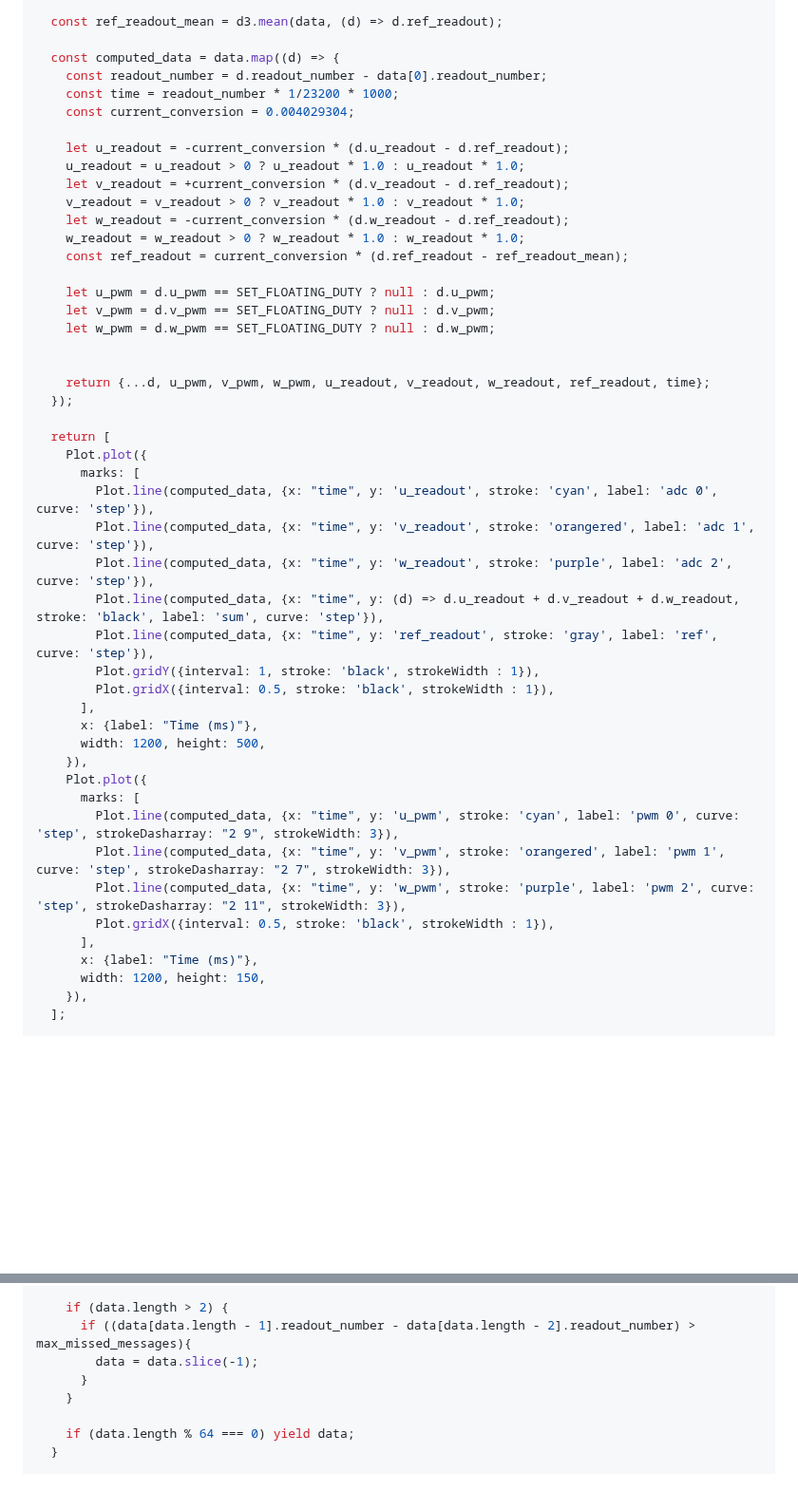
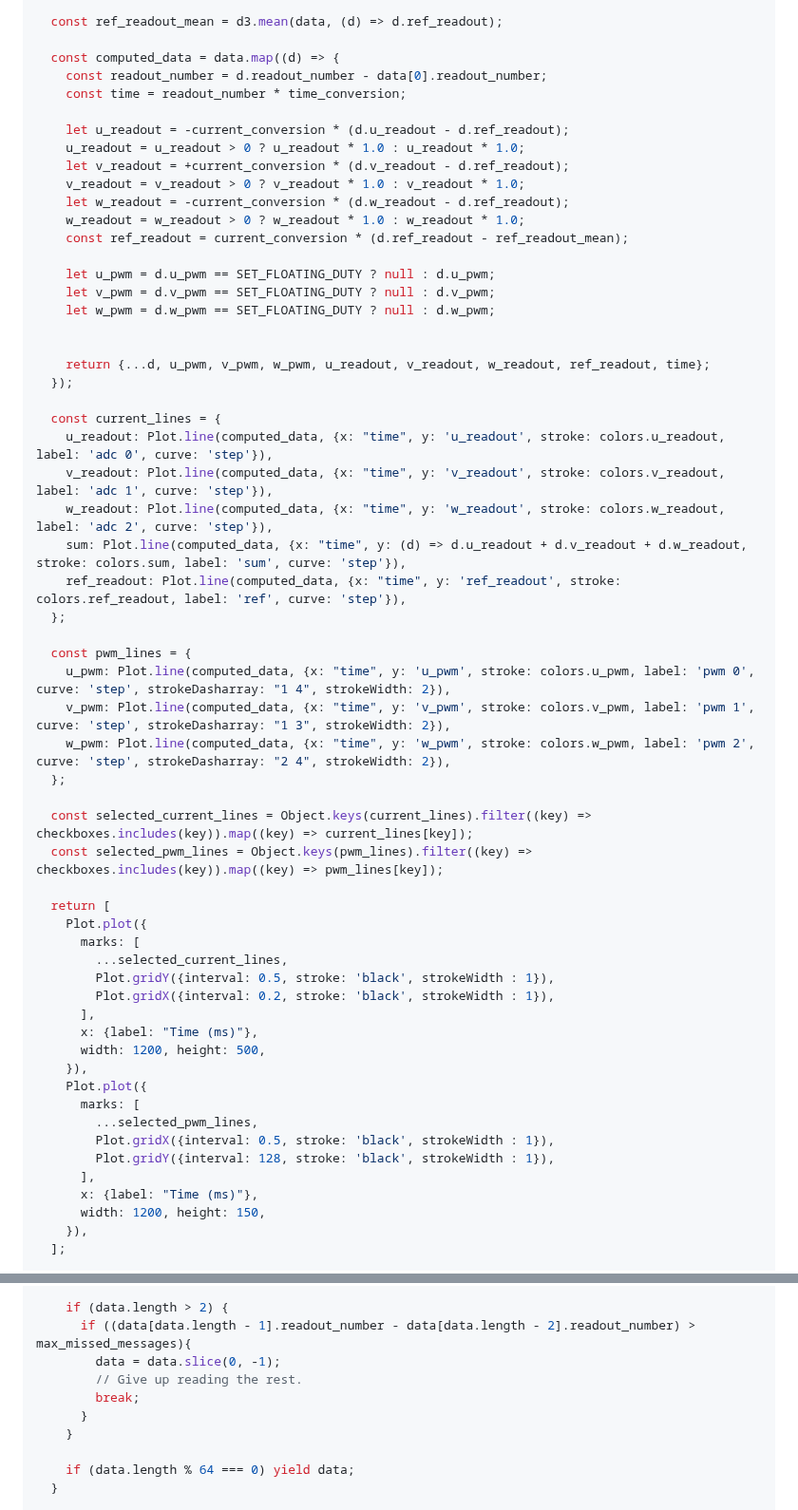
Before and after one commit to csiz/hex-single-motor-mini-drive, a Markdown page: motor-sim/src/motor_monitor.md, 2 parts joined by grey strips. Shown at 95% size. Drawn GitHub-style; blank space fills up the shorter version.

```diff
--- a/motor-sim/src/motor_monitor.md
+++ b/motor-sim/src/motor_monitor.md
@@ -96,8 +129,7 @@ const currents_plots = function(){
 
   const computed_data = data.map((d) => {
     const readout_number = d.readout_number - data[0].readout_number;
-    const time = readout_number * 1/23200 * 1000;
-    const current_conversion = 0.004029304;
+    const time = readout_number * time_conversion;
 
     let u_readout = -current_conversion * (d.u_readout - d.ref_readout);
     u_readout = u_readout > 0 ? u_readout * 1.0 : u_readout * 1.0;
@@ -115,26 +147,38 @@ const currents_plots = function(){
     return {...d, u_pwm, v_pwm, w_pwm, u_readout, v_readout, w_readout, ref_readout, time};
   });
 
+  const current_lines = {
+    u_readout: Plot.line(computed_data, {x: "time", y: 'u_readout', stroke: colors.u_readout, label: 'adc 0', curve: 'step'}),
+    v_readout: Plot.line(computed_data, {x: "time", y: 'v_readout', stroke: colors.v_readout, label: 'adc 1', curve: 'step'}),
+    w_readout: Plot.line(computed_data, {x: "time", y: 'w_readout', stroke: colors.w_readout, label: 'adc 2', curve: 'step'}),
+    sum: Plot.line(computed_data, {x: "time", y: (d) => d.u_readout + d.v_readout + d.w_readout, stroke: colors.sum, label: 'sum', curve: 'step'}),
+    ref_readout: Plot.line(computed_data, {x: "time", y: 'ref_readout', stroke: colors.ref_readout, label: 'ref', curve: 'step'}),
+  };
+
+  const pwm_lines = {
+    u_pwm: Plot.line(computed_data, {x: "time", y: 'u_pwm', stroke: colors.u_pwm, label: 'pwm 0', curve: 'step', strokeDasharray: "1 4", strokeWidth: 2}),
+    v_pwm: Plot.line(computed_data, {x: "time", y: 'v_pwm', stroke: colors.v_pwm, label: 'pwm 1', curve: 'step', strokeDasharray: "1 3", strokeWidth: 2}),
+    w_pwm: Plot.line(computed_data, {x: "time", y: 'w_pwm', stroke: colors.w_pwm, label: 'pwm 2', curve: 'step', strokeDasharray: "2 4", strokeWidth: 2}),
+  };
+
+  const selected_current_lines = Object.keys(current_lines).filter((key) => checkboxes.includes(key)).map((key) => current_lines[key]);
+  const selected_pwm_lines = Object.keys(pwm_lines).filter((key) => checkboxes.includes(key)).map((key) => pwm_lines[key]);
+
   return [
     Plot.plot({
       marks: [
-        Plot.line(computed_data, {x: "time", y: 'u_readout', stroke: 'cyan', label: 'adc 0', curve: 'step'}),
-        Plot.line(computed_data, {x: "time", y: 'v_readout', stroke: 'orangered', label: 'adc 1', curve: 'step'}),
-        Plot.line(computed_data, {x: "time", y: 'w_readout', stroke: 'purple', label: 'adc 2', curve: 'step'}),
-        Plot.line(computed_data, {x: "time", y: (d) => d.u_readout + d.v_readout + d.w_readout, stroke: 'black', label: 'sum', curve: 'step'}),
-        Plot.line(computed_data, {x: "time", y: 'ref_readout', stroke: 'gray', label: 'ref', curve: 'step'}),
-        Plot.gridY({interval: 1, stroke: 'black', strokeWidth : 1}),
-        Plot.gridX({interval: 0.5, stroke: 'black', strokeWidth : 1}),
+        ...selected_current_lines,
+        Plot.gridY({interval: 0.5, stroke: 'black', strokeWidth : 1}),
+        Plot.gridX({interval: 0.2, stroke: 'black', strokeWidth : 1}),
       ],
       x: {label: "Time (ms)"},
       width: 1200, height: 500,
     }),
     Plot.plot({
       marks: [
-        Plot.line(computed_data, {x: "time", y: 'u_pwm', stroke: 'cyan', label: 'pwm 0', curve: 'step', strokeDasharray: "2 9", strokeWidth: 3}),
-        Plot.line(computed_data, {x: "time", y: 'v_pwm', stroke: 'orangered', label: 'pwm 1', curve: 'step', strokeDasharray: "2 7", strokeWidth: 3}),
-        Plot.line(computed_data, {x: "time", y: 'w_pwm', stroke: 'purple', label: 'pwm 2', curve: 'step', strokeDasharray: "2 11", strokeWidth: 3}),
+        ...selected_pwm_lines,
         Plot.gridX({interval: 0.5, stroke: 'black', strokeWidth : 1}),
+        Plot.gridY({interval: 128, stroke: 'black', strokeWidth : 1}),
       ],
       x: {label: "Time (ms)"},
       width: 1200, height: 150,
@@ -212,7 +256,9 @@ async function * stream_state_readouts({port, timeout = 200, max_missed_messages
 
     if (data.length > 2) {
       if ((data[data.length - 1].readout_number - data[data.length - 2].readout_number) > max_missed_messages){
-        data = data.slice(-1);
+        data = data.slice(0, -1);
+        // Give up reading the rest.
+        break;
       }
     }
 
```
Also changed, not shown: other parts of motor-sim/src/motor_monitor.md (+49 -16 lines).
